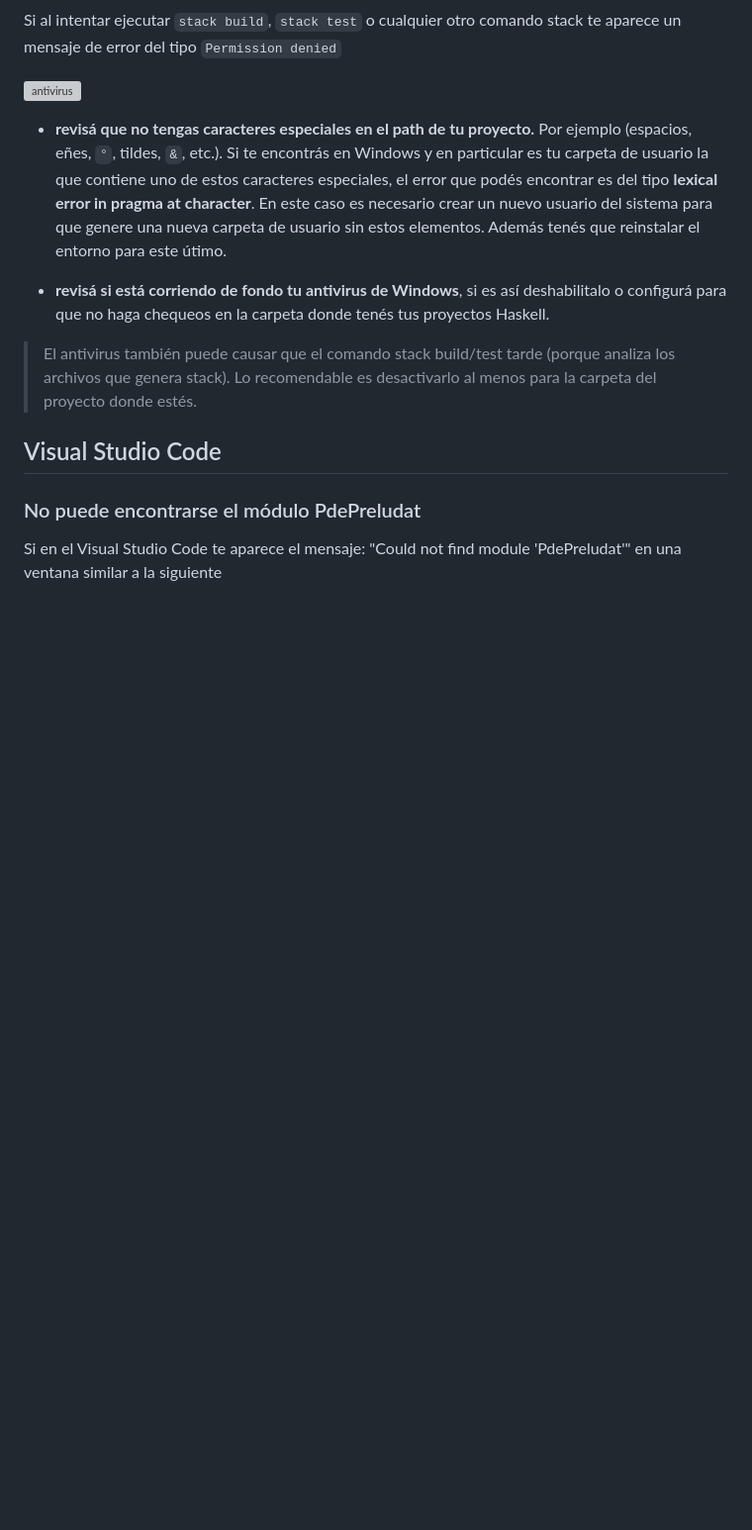
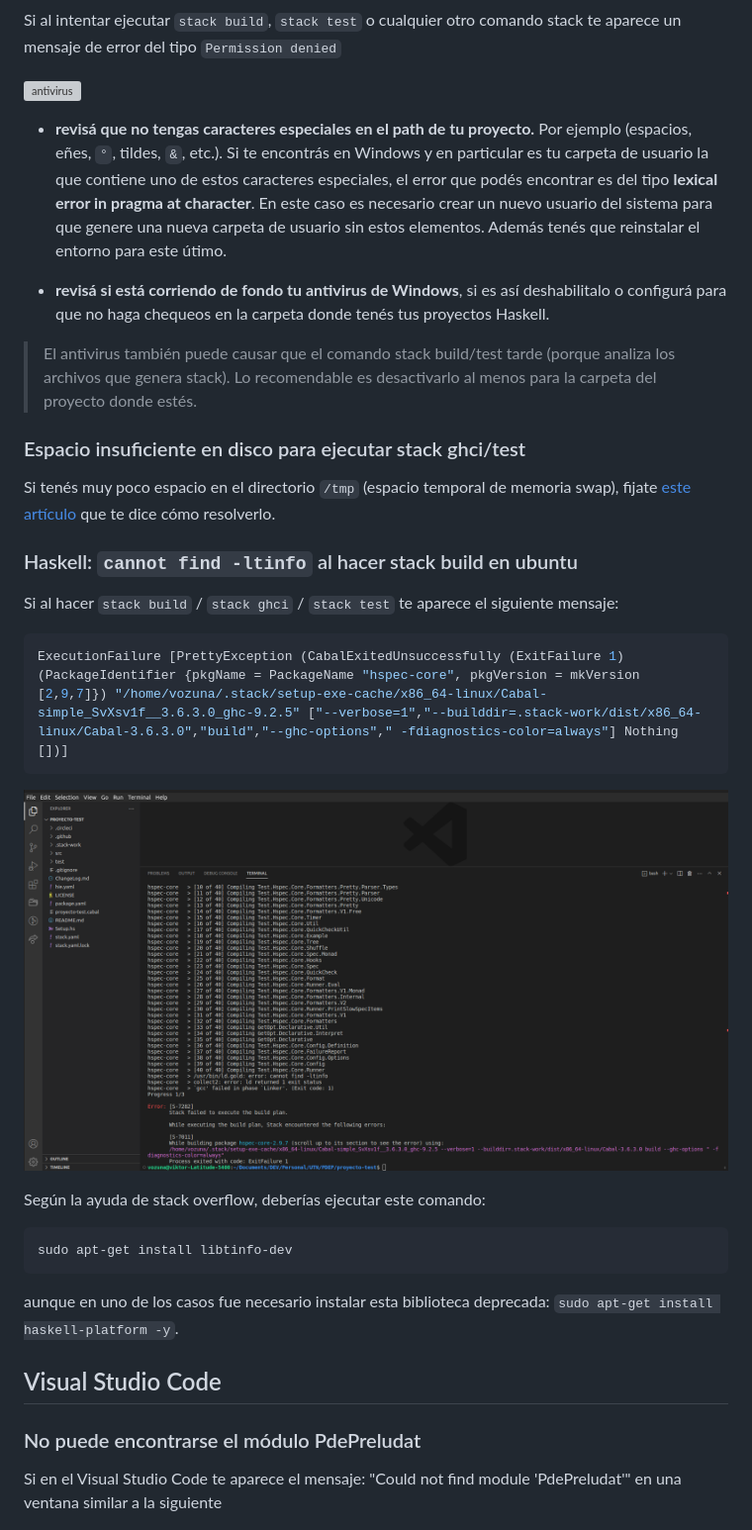
Before and after one commit to pdep-utn/enunciados-miercoles-noche, a Markdown page: pages/haskell/troubleshooting.md, the part around the change. Shown at 99% size. GitHub-like rendering; pictures changed too: images/troubleshooting/ltinfo.png (added); blank space fills up the shorter version; grey boxes are pictures that could not be loaded.

Commit message:
adding more cases

````diff
--- a/pages/haskell/troubleshooting.md
+++ b/pages/haskell/troubleshooting.md
@@ -57,6 +57,28 @@ Si al intentar ejecutar `stack build`, `stack test` o cualquier otro comando sta
 
 > El antivirus también puede causar que el comando stack build/test tarde (porque analiza los archivos que genera stack). Lo recomendable es desactivarlo al menos para la carpeta del proyecto donde estés.
 
+### Espacio insuficiente en disco para ejecutar stack ghci/test
+
+Si tenés muy poco espacio en el directorio `/tmp` (espacio temporal de memoria swap), fijate [este artículo](https://stackoverflow.com/questions/67455260/no-space-in-device-error-while-installing-haskell-platform) que te dice cómo resolverlo.
+
+### Haskell: `cannot find -ltinfo` al hacer stack build en ubuntu
+
+Si al hacer `stack build` / `stack ghci` / `stack test` te aparece el siguiente mensaje:
+
+```bash
+ExecutionFailure [PrettyException (CabalExitedUnsuccessfully (ExitFailure 1) (PackageIdentifier {pkgName = PackageName "hspec-core", pkgVersion = mkVersion [2,9,7]}) "/home/vozuna/.stack/setup-exe-cache/x86_64-linux/Cabal-simple_SvXsv1f__3.6.3.0_ghc-9.2.5" ["--verbose=1","--builddir=.stack-work/dist/x86_64-linux/Cabal-3.6.3.0","build","--ghc-options"," -fdiagnostics-color=always"] Nothing [])]
+```
+
+![ltinfo](../../images/troubleshooting/ltinfo.png)
+
+Según la ayuda de stack overflow, deberías ejecutar este comando:
+
+```bash
+sudo apt-get install libtinfo-dev
+```
+
+aunque en uno de los casos fue necesario instalar esta biblioteca deprecada: `sudo apt-get install haskell-platform -y`.
+
 ## Visual Studio Code
 
 ### No puede encontrarse el módulo PdePreludat
````
